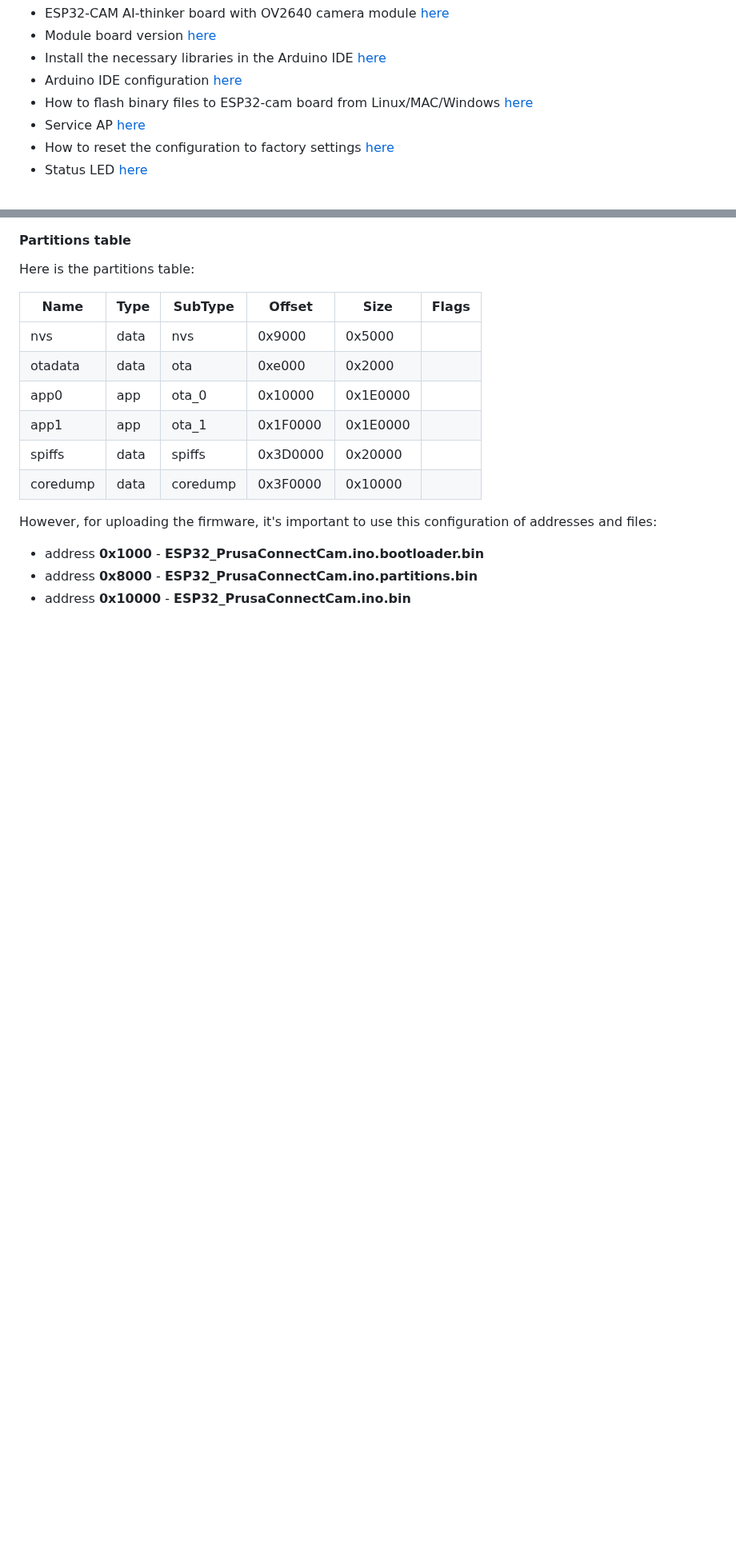
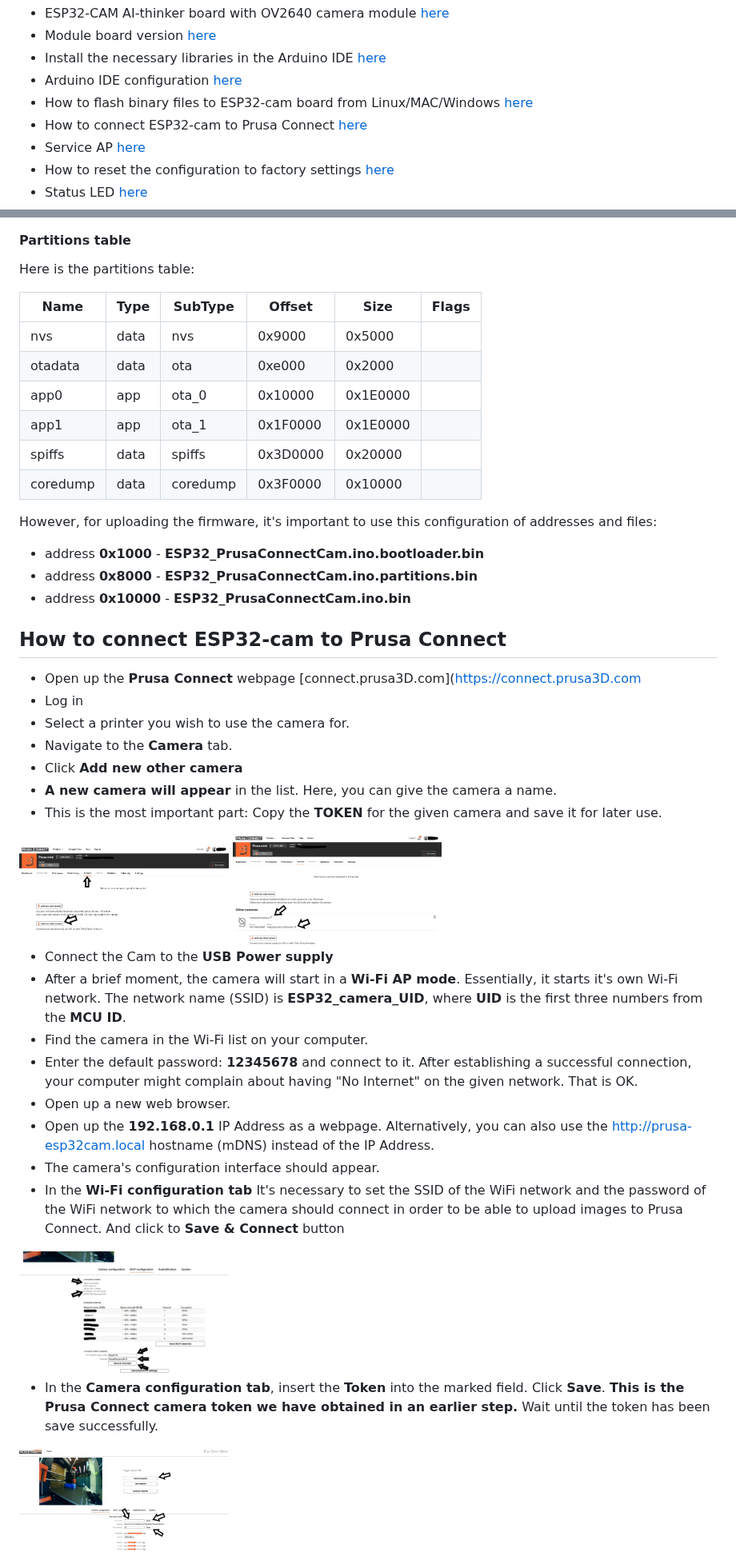
Before and after one commit to prusa3d/Prusa-Firmware-ESP32-Cam, a Markdown page: README.md, 2 parts joined by grey strips. Shown at 80% size. Drawn GitHub-style; pictures changed too: doc/connect_1.jpg (added), doc/connect_2.jpg (added), doc/connect_3.jpg (added); blank space fills up the shorter version.

```diff
--- a/README.md
+++ b/README.md
@@ -16,6 +16,7 @@ What we need for functionality
 - Install the necessary libraries in the Arduino IDE [ here ](#arduino_lib)
 - Arduino IDE configuration [ here ](#arduino_cfg)
 - How to flash binary files to ESP32-cam board from Linux/MAC/Windows [ here ](#flash_fw)
+- How to connect ESP32-cam to Prusa Connect [here](#prusa_connect)
 - Service AP [here](#service_ap)
 - How to reset the configuration to factory settings [here](#factory_cfg)
 - Status LED [ here ](#status_led)
@@ -158,3 +171,33 @@ However, for uploading the firmware, it's important to use this configuration of
 - address **0x1000** - **ESP32_PrusaConnectCam.ino.bootloader.bin**
 - address **0x8000** - **ESP32_PrusaConnectCam.ino.partitions.bin**
 - address **0x10000** - **ESP32_PrusaConnectCam.ino.bin**
+
+<a name="prusa_connect"></a>
+## How to connect ESP32-cam to Prusa Connect
+
+- Open up the **Prusa Connect** webpage [connect.prusa3D.com](https://connect.prusa3D.com
+- Log in
+- Select a printer you wish to use the camera for.
+- Navigate to the **Camera** tab.
+- Click **Add new other camera**
+- **A new camera will appear** in the list. Here, you can give the camera a name.
+- This is the most important part: Copy the **TOKEN** for the given camera and save it for later use.
+
+<img src="doc/connect_1.jpg" width=30% height=30%>
+<img src="doc/connect_2.jpg" width=30% height=30%>
+
+- Connect the Cam to the **USB Power supply**
+- After a brief moment, the camera will start in a **Wi-Fi AP mode**. Essentially, it starts it's own Wi-Fi network. The network name (SSID) is **ESP32_camera_UID**, where **UID** is the first three numbers from the **MCU ID**.
+- Find the camera in the Wi-Fi list on your computer.
+- Enter the default password: **12345678** and connect to it. After establishing a successful connection, your computer might complain about having "No Internet" on the given network. That is OK.
+- Open up a new web browser.
+- Open up the **192.168.0.1** IP Address as a webpage. Alternatively, you can also use the http://prusa-esp32cam.local hostname (mDNS) instead of the IP Address.
+- The camera's configuration interface should appear.
+- In the **Wi-Fi configuration tab** It's necessary to set the SSID of the WiFi network and the password of the WiFi network to which the camera should connect in order to be able to upload images to Prusa Connect. And click to **Save & Connect** button
+
+<img src="doc/connect_4.jpg" width=30% height=30%>
+
+- In the **Camera configuration tab**, insert the **Token** into the marked field. Click **Save**. **This is the Prusa Connect camera token we have obtained in an earlier step.** Wait until the token has been save successfully.
+
+<img src="doc/connect_3.jpg" width=30% height=30%>
+
```
Also changed, not shown: other parts of README.md (+36 -2 lines), doc/ESP32-cam prog_bb.png (added).
